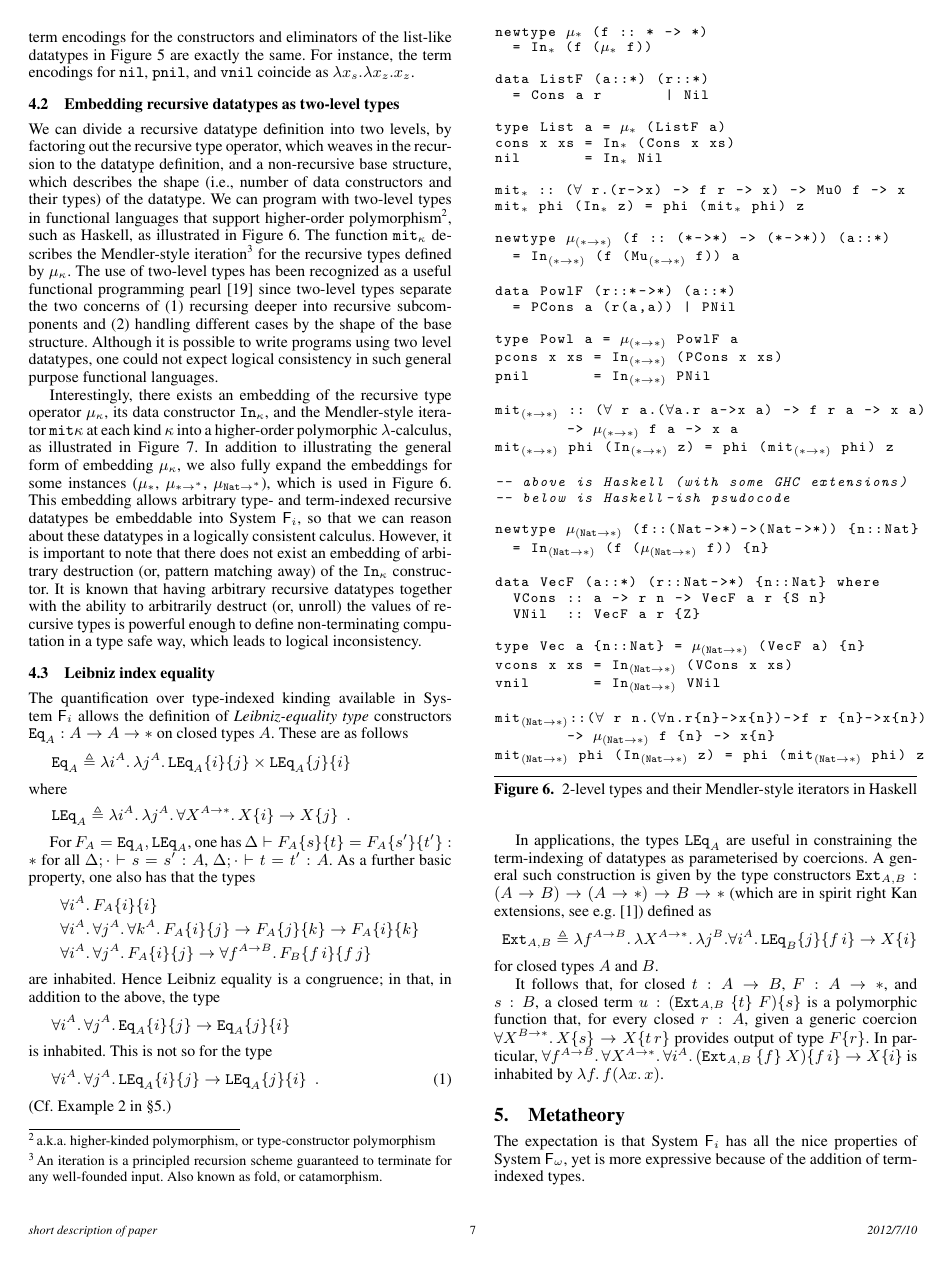
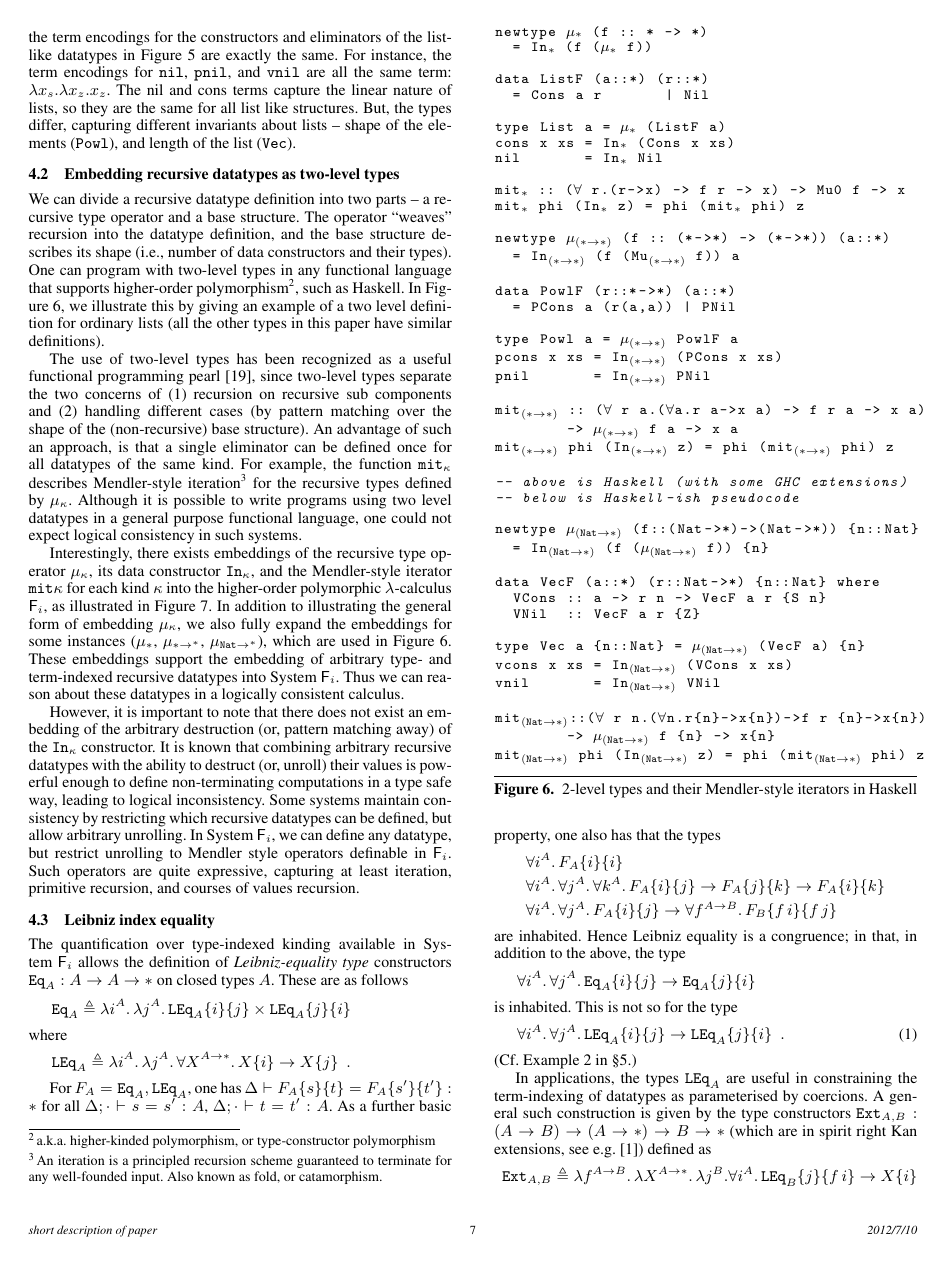
Before and after one commit to kyagrd/naxPapers, a LaTeX paper (draft/POPL13/main.tex, which reads draft/POPL13/data.tex): page 7 of 13. Compiled offline with pdfLaTeX; a missing font is replaced by an installed copy or a similar font.

Commit message:
Somewhere along the way, my changes to "data.tex" were thrown away. I have been very careful to put them back leaving all other updates in place/ Please be sure to do an "svn update" before you do a "svn commit".

```diff
--- a/draft/POPL13/data.tex
+++ b/draft/POPL13/data.tex
@@ -132,27 +133,35 @@ recursive datatypes, which we discussed earlier as motivating examples
 Note that the term encodings for the constructors and eliminators of
 the list-like datatypes in Figure \ref{fig:churchrec} are exactly the same.
 For instance, the term encodings for \texttt{nil}, \texttt{pnil}, and
-\texttt{vnil} coincide as $\l x_s.\l x_z.x_z$.
+\texttt{vnil} are all the same term: $\l x_s.\l x_z.x_z$. The nil and cons terms
+capture the linear nature of lists, so they are the same for all list like structures.
+But, the types differ, capturing different invariants about lists -- shape of the elements ({\tt Powl}), and
+length of the list ({\tt Vec}).
 
 \subsection{Embedding recursive datatypes as two-level types}
 \label{ssec:embedTwoLevel}
-We can divide a recursive datatype definition into two levels,
-by factoring out the recursive type operator, which weaves in the recursion
-to the datatype definition, and a non-recursive base structure, which describes
-the shape (\ie, number of data constructors and their types) of the datatype.
-We can program with two-level types in functional languages that support
+We can divide a recursive datatype definition into two parts --
+a recursive type operator and a base structure. The operator ``weaves" recursion
+into the datatype definition, and the base structure describes
+its shape (\ie, number of data constructors and their types).
+One can program with two-level types in any functional language that supports
 higher-order polymorphism\footnote{a.k.a. higher-kinded polymorphism,
-	or type-constructor polymorphism}, such as Haskell, as illustrated
-in Figure \ref{fig:twoleveltypes}. The function $\mathtt{mit}_\kappa$ describes
-the Mendler-style iteration\footnote{An iteration is a principled recursion
+	or type-constructor polymorphism}, such as Haskell.
+In Figure \ref{fig:twoleveltypes}, we illustrate this by giving an example of a two level definition
+for ordinary lists (all the other types in this paper have similar definitions).
+
+The use of two-level types has been recognized as
+a useful functional programming pearl \cite{Sheard04}, since two-level types
+separate the two concerns of (1) recursion on recursive sub components
+and (2) handling different cases (by pattern matching over the shape of the (non-recursive) base structure).
+An advantage of such an approach, is that a single eliminator can be defined once for
+all datatypes of the same kind. For example, the function $\mathtt{mit}_\kappa$ describes
+Mendler-style iteration\footnote{An iteration is a principled recursion
 	scheme guaranteed to terminate for any well-founded input.
 	Also known as fold, or catamorphism.} for the recursive types
-defined by $\mu_\kappa$. The use of two-level types has been recognized as
-a useful functional programming pearl \cite{Sheard04} since two-level types
-separate the two concerns of (1) recursing deeper into recursive subcomponents
-and (2) handling different cases by the shape of the base structure.
-Although it is possible to write programs using two level datatypes, one could
-not expect logical consistency in such general purpose functional languages.
+defined by $\mu_\kappa$. Although it is possible to write programs using two level datatypes
+in a general purpose functional language, one could
+not expect logical consistency in such systems.
 
 \begin{figure}\vspace*{-8pt}
 \begin{lstlisting}[basicstyle={\ttfamily\small},language=Haskell,mathescape]
@@ -205,22 +214,28 @@ mit$_{(\mathtt{Nat}-> *)}$ phi (In$_{(\mathtt{Nat}-> *)}$ z) = phi (mit$_{(\math
 \label{fig:twoleveltypes}
 \end{figure}
 
-Interestingly, there exists an embedding of the recursive type operator
+Interestingly, there exists embeddings of the recursive type operator
 $\mu_\kappa$, its data constructor $\mathtt{In}_\kappa$, and
-the Mendler-style iterator $\mathtt{mit}\kappa$ at each kind $\kappa$
-into a higher-order polymorphic $\lambda$-calculus, as illustrated
+the Mendler-style iterator $\mathtt{mit}\kappa$ for each kind $\kappa$
+into the higher-order polymorphic $\lambda$-calculus \Fi, as illustrated
 in Figure \ref{fig:mu}. In addition to illustrating the general form of
 embedding $\mu_\kappa$, we also fully expand the embeddings for some
-instances ($\mu_{*}$, $\mu_{*->*}$, $\mu_{\mathtt{Nat}->*}$), which is
-used in Figure \ref{fig:twoleveltypes}. This embedding allows arbitrary
-type- and term-indexed recursive datatypes be embeddable into System \Fi,
-so that we can reason about these datatypes in a logically consistent calculus.
-However, it is important to note that there does not exist an embedding of
+instances ($\mu_{*}$, $\mu_{*->*}$, $\mu_{\mathtt{Nat}->*}$), which are
+used in Figure \ref{fig:twoleveltypes}. These embeddings support the embedding
+of arbitrary type- and term-indexed recursive datatypes into System \Fi.
+Thus we can reason about these datatypes in a logically consistent calculus.
+
+However, it is important to note that there does not exist an embedding of the
 arbitrary destruction (or, pattern matching away) of the $\mathtt{In}_\kappa$
-constructor. It is known that having arbitrary recursive datatypes together with
-the ability to arbitrarily destruct (or, unroll) the values of recursive types
-is powerful enough to define non-terminating computation in a type safe way,
-which leads to logical inconsistency.
+constructor. It is known that combining arbitrary recursive datatypes with
+the ability to destruct (or, unroll) their values
+is powerful enough to define non-terminating computations in a type safe way,
+leading to logical inconsistency. Some systems maintain consistency by restricting
+which recursive datatypes can be defined, but allow arbitrary unrolling. In System
+\Fi, we can define any datatype, but restrict unrolling to Mendler style operators
+definable in \Fi. Such operators are quite expressive, capturing at least
+iteration, primitive recursion, and courses of values recursion.
+
 
 \begin{figure*}
 \begin{multline*} \text{notation:}\quad
```
Also changed, not shown: draft/POPL13/data.tex (51 more changed lines).
